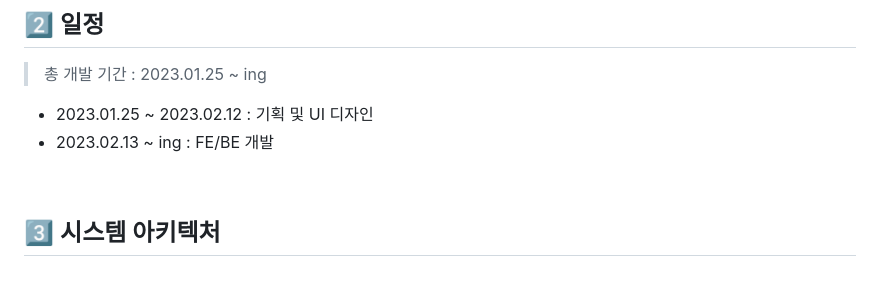
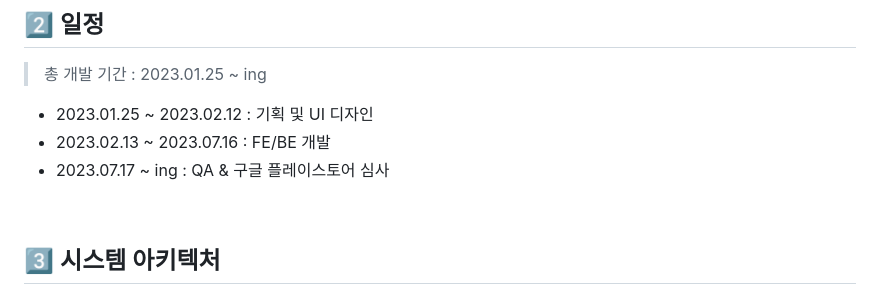
Before and after one commit to 4ilet/Find_Toilet, a Markdown page: README.md, the part around the change. Drawn GitHub-style.

Commit message:
#22 [BE-윤주] docs: 개발 일정 수정

```diff
--- a/README.md
+++ b/README.md
@@ -33,8 +33,8 @@
 
 > 총 개발 기간 : 2023.01.25 ~ ing<br />
 - 2023.01.25 ~ 2023.02.12 : 기획 및 UI 디자인
-- 2023.02.13 ~ ing : FE/BE 개발
-<!-- - 2023.04.nn ~ 2023.04.nn : QA 및 마켓 등록 -->
+- 2023.02.13 ~ 2023.07.16 : FE/BE 개발
+- 2023.07.17 ~ ing : QA & 구글 플레이스토어 심사
 
 <br>
 
```
